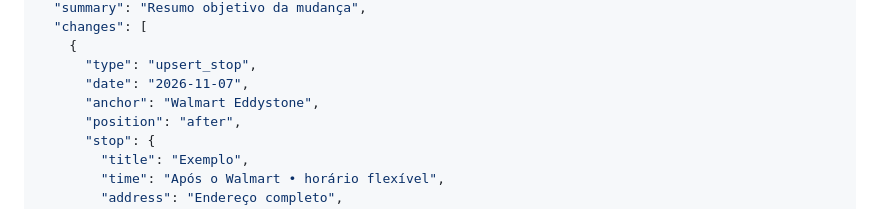
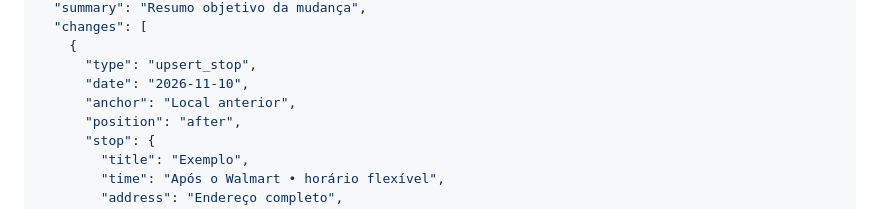
Before and after one commit to gustafsom/gustafsom.github.io, a Markdown page: ny26/secure-updates/README.md, the part around one of its changes. Drawn GitHub-style.

```diff
--- a/ny26/secure-updates/README.md
+++ b/ny26/secure-updates/README.md
@@ -21,8 +21,8 @@ O site é público, mas o roteiro e os dados da família são privados. Por isso
   "changes": [
     {
       "type": "upsert_stop",
-      "date": "2026-11-07",
-      "anchor": "Walmart Eddystone",
+      "date": "2026-11-10",
+      "anchor": "Local anterior",
       "position": "after",
       "stop": {
         "title": "Exemplo",
```
Also changed, not shown: other parts of ny26/secure-updates/README.md (+2 -2 lines).
